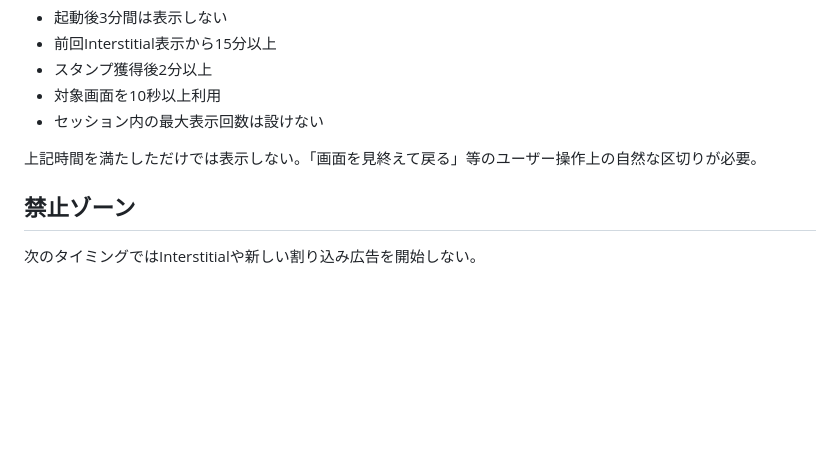
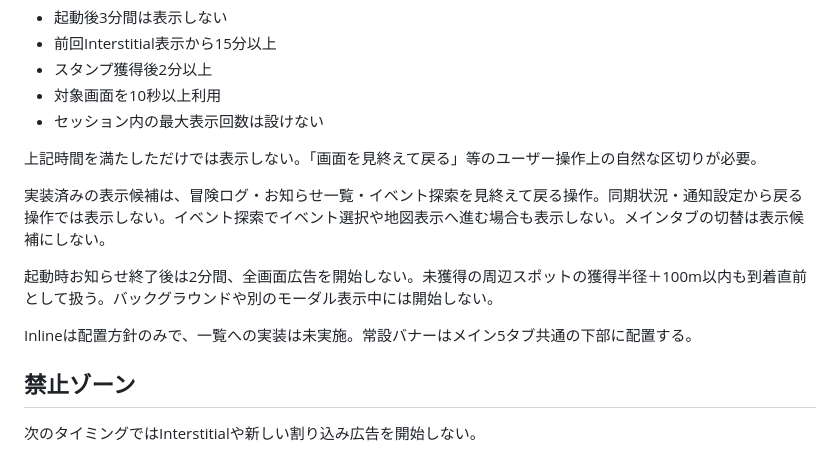
Before and after one commit to rainbowwing0603-blip/seichi_quest, a Markdown page: docs/specification/17_ad_placement_policy.md, the part around the change. GitHub-like rendering; blank space fills up the shorter version.

Commit message:
Align ad frequency and protect browsing exits: docs/specification/17_ad_placement_policy.md

```diff
--- a/docs/specification/17_ad_placement_policy.md
+++ b/docs/specification/17_ad_placement_policy.md
@@ -26,6 +26,12 @@ Release初期値:
 - セッション内の最大表示回数は設けない
 
 上記時間を満たしただけでは表示しない。「画面を見終えて戻る」等のユーザー操作上の自然な区切りが必要。
+
+実装済みの表示候補は、冒険ログ・お知らせ一覧・イベント探索を見終えて戻る操作。同期状況・通知設定から戻る操作では表示しない。イベント探索でイベント選択や地図表示へ進む場合も表示しない。メインタブの切替は表示候補にしない。
+
+起動時お知らせ終了後は2分間、全画面広告を開始しない。未獲得の周辺スポットの獲得半径＋100m以内も到着直前として扱う。バックグラウンドや別のモーダル表示中には開始しない。
+
+Inlineは配置方針のみで、一覧への実装は未実施。常設バナーはメイン5タブ共通の下部に配置する。
 
 ## 禁止ゾーン
 次のタイミングではInterstitialや新しい割り込み広告を開始しない。
```
